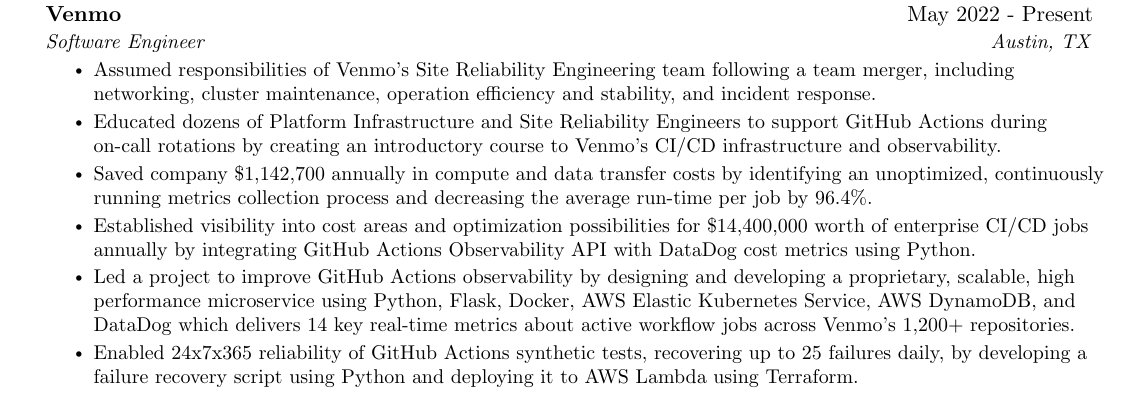
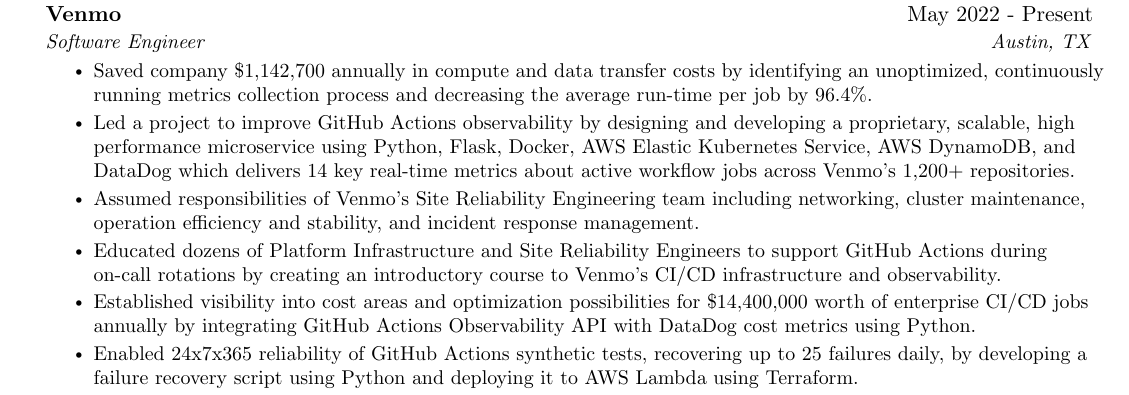
Before and after one commit to thienlongtran/resume-update-overleaf-sync, a LaTeX CV (resume.tex): part of the page, cut so that both start at the same text. Compiled offline with pdfLaTeX.

Commit message:
Updates from Overleaf

```diff
--- a/resume.tex
+++ b/resume.tex
@@ -200,11 +200,11 @@
       \resumeItemListStart
       %\resumeItem {Provided  .} TALK ABOUT OBSERVABILITY SERVICE HERE
       %\resumeItem {Provided  .} TALK ABOUT GITHUB ACTIONS LOGS HERE
-      \resumeItem {Assumed responsibilities of Venmo's Site Reliability Engineering team following a team merger, including networking, cluster maintenance, operation efficiency and stability, and incident response.}
+      \resumeItem {Saved company \$1,142,700 annually in compute and data transfer costs by identifying an unoptimized, continuously running metrics collection process and decreasing the average run-time per job by 96.4\%.}
+      \resumeItem {Led a project to improve GitHub Actions observability by designing and developing a proprietary, scalable, high performance microservice using Python, Flask, Docker, AWS Elastic Kubernetes Service, AWS DynamoDB, and DataDog which delivers 14 key real-time metrics about active workflow jobs across Venmo's 1,200+ repositories.}
+      \resumeItem {Assumed responsibilities of Venmo's Site Reliability Engineering team including networking, cluster maintenance, operation efficiency and stability, and incident response management.}
       \resumeItem {Educated dozens of Platform Infrastructure and Site Reliability Engineers to support GitHub Actions during on-call rotations by creating an introductory course to Venmo's CI/CD infrastructure and observability.}
-      \resumeItem {Saved company \$1,142,700 annually in compute and data transfer costs by identifying an unoptimized, continuously running metrics collection process and decreasing the average run-time per job by 96.4\%.}
       \resumeItem {Established visibility into cost areas and optimization possibilities for \$14,400,000 worth of enterprise CI/CD jobs annually by integrating GitHub Actions Observability API with DataDog cost metrics using Python.}
-      \resumeItem {Led a project to improve GitHub Actions observability by designing and developing a proprietary, scalable, high performance microservice using Python, Flask, Docker, AWS Elastic Kubernetes Service, AWS DynamoDB, and DataDog which delivers 14 key real-time metrics about active workflow jobs across Venmo's 1,200+ repositories.}
       \resumeItem {Enabled 24x7x365 reliability of GitHub Actions synthetic tests, recovering up to 25 failures daily, by developing a failure recovery script using Python and deploying it to AWS Lambda using Terraform.}
       \resumeItem {Fostered knowledge sharing, collaboration, and improved platform infrastructure availability and reliability by joining on-call and platform engineering support rotations.}
     \resumeItemListEnd
```
Also changed, not shown: resume.tex (2 more changed lines).
